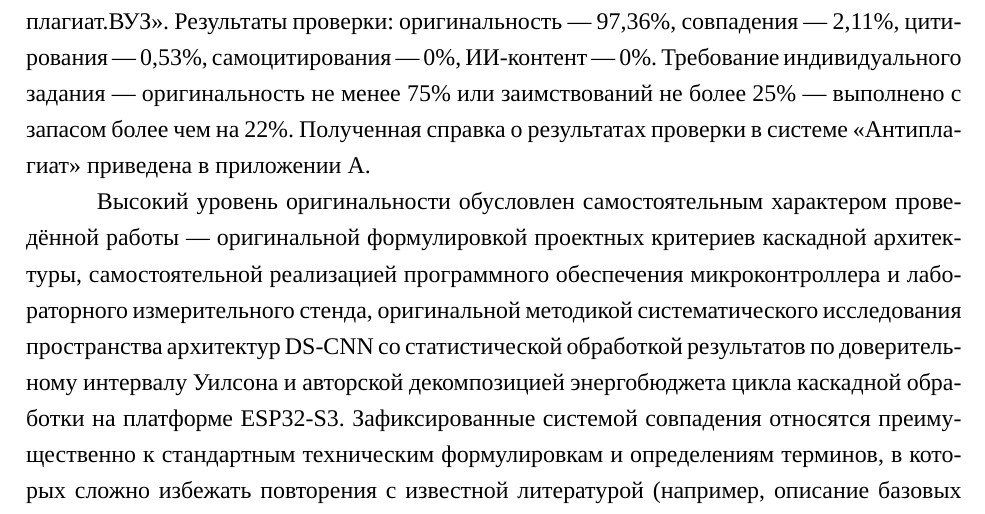
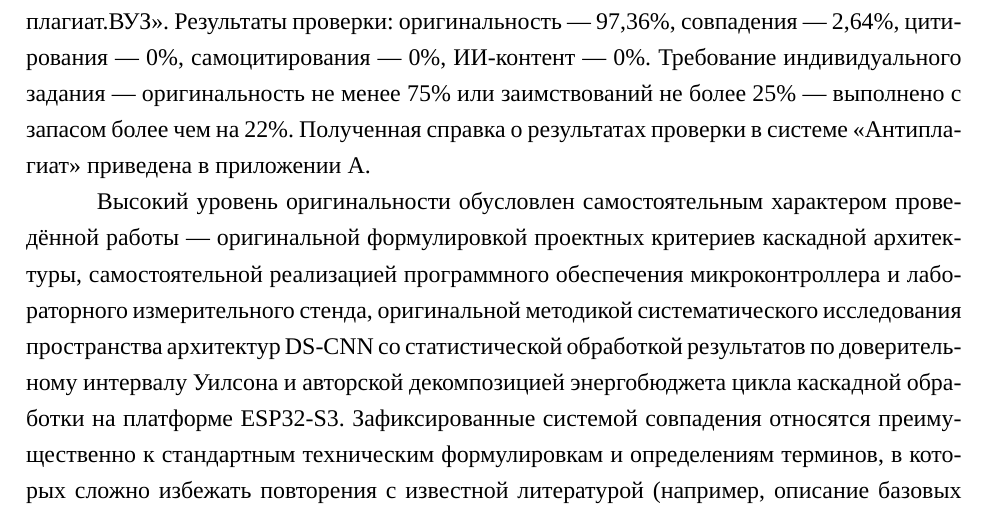
Before and after one commit to worthant/itmo-bachelor-thesis, a LaTeX document (pre-graduation-practise/!report.tex, which reads pre-graduation-practise/2_main_part.tex): part of page 14 of 38, cut so that both start at the same text. Compiled offline with LuaLaTeX; a missing font is replaced by an installed copy or a similar font.

Commit message:
:wrench: fix(pre-graduation-practise): Fixup title & antiplagiarism stats

```diff
--- a/pre-graduation-practise/2_main_part.tex
+++ b/pre-graduation-practise/2_main_part.tex
@@ -513,8 +513,8 @@ PDF-файла мне не пришлось выполнять дополнит
 
 Секретарь ГЭК в тот же день, 20~мая, провела проверку текста
 ВКР в системе <<Антиплагиат.ВУЗ>>. Результаты проверки:
-оригинальность~--- 97,36\%, совпадения~--- 2,11\%,
-цитирования~--- 0,53\%, самоцитирования~--- 0\%, ИИ-контент~---
+оригинальность~--- 97,36\%, совпадения~--- 2,64\%,
+цитирования~--- 0\%, самоцитирования~--- 0\%, ИИ-контент~---
 0\%. Требование индивидуального задания~--- оригинальность не
 менее 75\% или заимствований не более 25\%~--- выполнено с
 запасом более чем на~22\%. Полученная справка
```
Also changed, not shown: pre-graduation-practise/docs/title.pdf, 1 other file.
